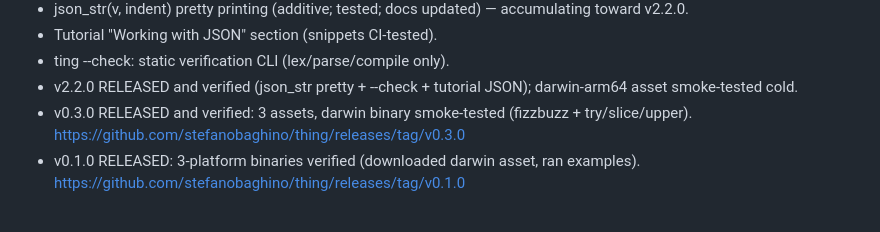
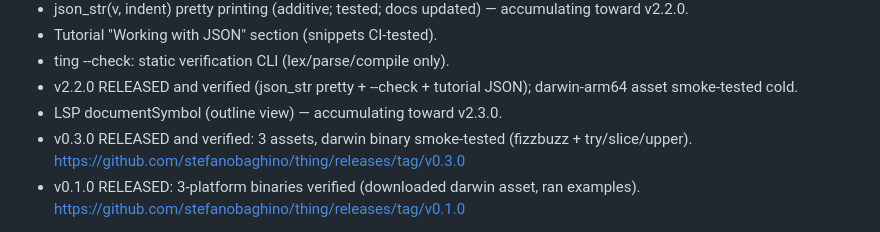
Before and after one commit to stefanobaghino/thing, a Markdown page: STATE.md, the part around the change. Drawn GitHub-style.

Commit message:
Record iteration 136 in STATE.md

```diff
--- a/STATE.md
+++ b/STATE.md
@@ -242,6 +242,7 @@ green.
 - ting --check: static verification CLI (lex/parse/compile only).
 - v2.2.0 RELEASED and verified (json_str pretty + --check +
   tutorial JSON); darwin-arm64 asset smoke-tested cold.
+- LSP documentSymbol (outline view) — accumulating toward v2.3.0.
 - v0.3.0 RELEASED and verified: 3 assets, darwin binary smoke-tested
   (fizzbuzz + try/slice/upper).
   https://github.com/stefanobaghino/thing/releases/tag/v0.3.0
```
